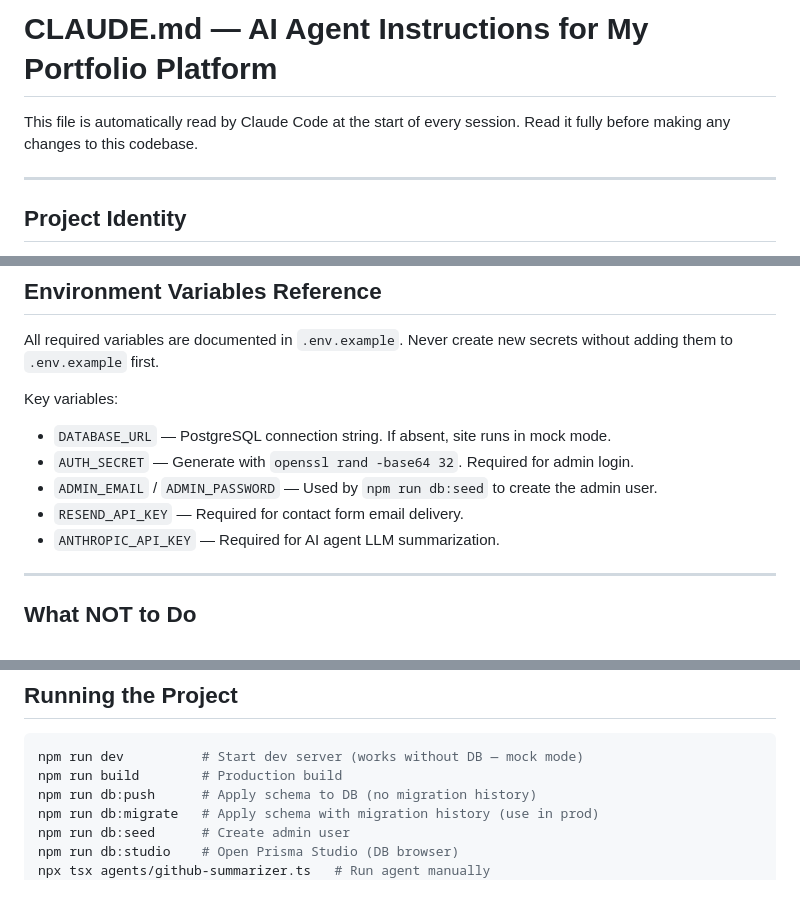
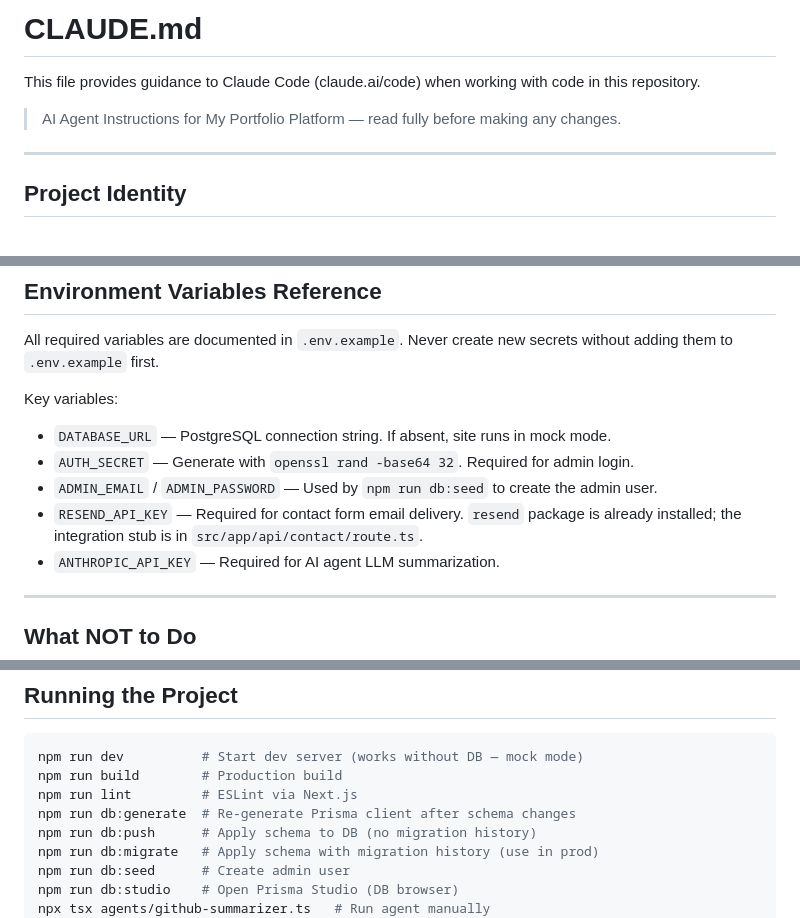
Before and after one commit to DBOYttt/my-portfolio, a Markdown page: CLAUDE.md, 3 parts joined by grey strips. GitHub-like rendering; blank space fills up the shorter version.

Commit message:
docs: improve CLAUDE.md with missing commands and architecture notes
Co-Authored-By: Claude Sonnet 4.6 <noreply@anthropic.com>

````diff
--- a/CLAUDE.md
+++ b/CLAUDE.md
@@ -1,7 +1,8 @@
-# CLAUDE.md — AI Agent Instructions for My Portfolio Platform
+# CLAUDE.md
 
-This file is automatically read by Claude Code at the start of every session.
-Read it fully before making any changes to this codebase.
+This file provides guidance to Claude Code (claude.ai/code) when working with code in this repository.
+
+> AI Agent Instructions for My Portfolio Platform — read fully before making any changes.
 
 ---
 
@@ -141,7 +144,7 @@ Key variables:
 - `DATABASE_URL` — PostgreSQL connection string. If absent, site runs in mock mode.
 - `AUTH_SECRET` — Generate with `openssl rand -base64 32`. Required for admin login.
 - `ADMIN_EMAIL` / `ADMIN_PASSWORD` — Used by `npm run db:seed` to create the admin user.
-- `RESEND_API_KEY` — Required for contact form email delivery.
+- `RESEND_API_KEY` — Required for contact form email delivery. `resend` package is already installed; the integration stub is in `src/app/api/contact/route.ts`.
 - `ANTHROPIC_API_KEY` — Required for AI agent LLM summarization.
 
 ---
@@ -184,6 +188,8 @@ CSS classes (defined in globals.css):
 ```bash
 npm run dev          # Start dev server (works without DB — mock mode)
 npm run build        # Production build
+npm run lint         # ESLint via Next.js
+npm run db:generate  # Re-generate Prisma client after schema changes
 npm run db:push      # Apply schema to DB (no migration history)
 npm run db:migrate   # Apply schema with migration history (use in prod)
 npm run db:seed      # Create admin user
````
Also changed, not shown: other parts of CLAUDE.md (+3 -0 lines).
